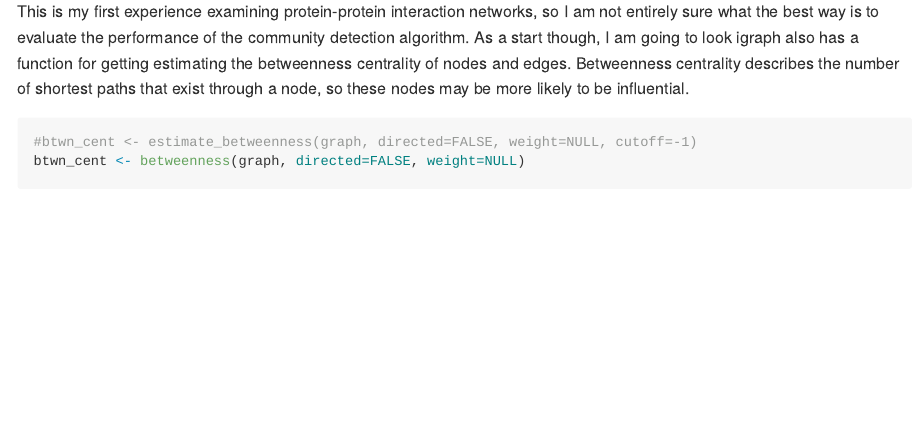
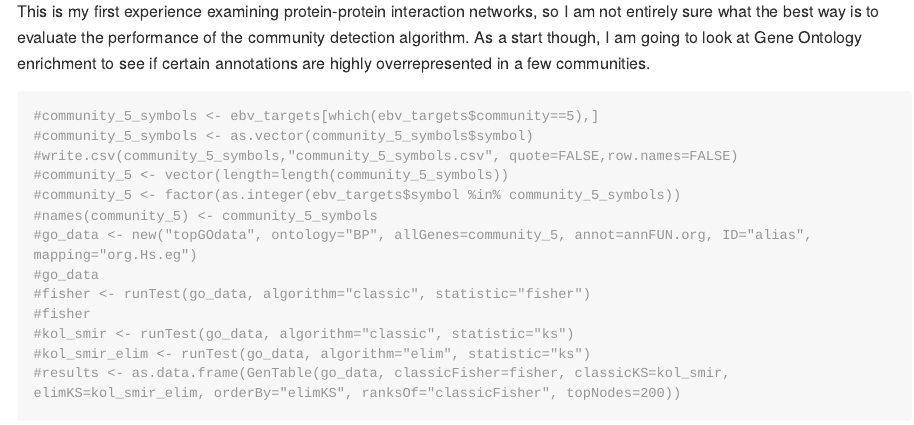
Before and after one commit to wigasper/viral-mirna-database, an R Markdown document (exploratory_network_analysis.Rmd): the page in a window 1100 px wide, from 4790 px down. Rendered offline with R 4.5, knitr and Pandoc, with nearby package versions; some code elsewhere in the file could not run offline; long lines of code are wrapped.

Commit message:
messing with go enrich analysis

````diff
--- a/exploratory_network_analysis.Rmd
+++ b/exploratory_network_analysis.Rmd
@@ -149,7 +150,23 @@ sorted_counts = counts_subset[with(counts_subset, order(-freq)),]
 knitr::kable(head(sorted_counts, n=10), row.names=FALSE)
 ```
 
-This is my first experience examining protein-protein interaction networks, so I am not entirely sure what the best way is to evaluate the performance of the community detection algorithm. As a start though, I am going to look
+This is my first experience examining protein-protein interaction networks, so I am not entirely sure what the best way is to evaluate the performance of the community detection algorithm. As a start though, I am going to look at Gene Ontology enrichment to see if certain annotations are highly overrepresented in a few communities.
+```{r}
+#community_5_symbols <- ebv_targets[which(ebv_targets$community==5),]
+#community_5_symbols <- as.vector(community_5_symbols$symbol)
+#write.csv(community_5_symbols,"community_5_symbols.csv", quote=FALSE,row.names=FALSE)
+#community_5 <- vector(length=length(community_5_symbols))
+#community_5 <- factor(as.integer(ebv_targets$symbol %in% community_5_symbols))
+#names(community_5) <- community_5_symbols
+#go_data <- new("topGOdata", ontology="BP", allGenes=community_5, annot=annFUN.org, ID="alias", mapping="org.Hs.eg")
+#go_data
+#fisher <- runTest(go_data, algorithm="classic", statistic="fisher")
+#fisher
+#kol_smir <- runTest(go_data, algorithm="classic", statistic="ks")
+#kol_smir_elim <- runTest(go_data, algorithm="elim", statistic="ks")
+#results <- as.data.frame(GenTable(go_data, classicFisher=fisher, classicKS=kol_smir, elimKS=kol_smir_elim, orderBy="elimKS", ranksOf="classicFisher", topNodes=200))
+```
+
 igraph also has a function for getting estimating the betweenness centrality of nodes and edges. Betweenness centrality describes the number of shortest paths that exist through a node, so these nodes may be more likely to be influential.
 
 ```{r}
````
Also changed, not shown: exploratory_network_analysis.Rmd (1 more changed lines).
